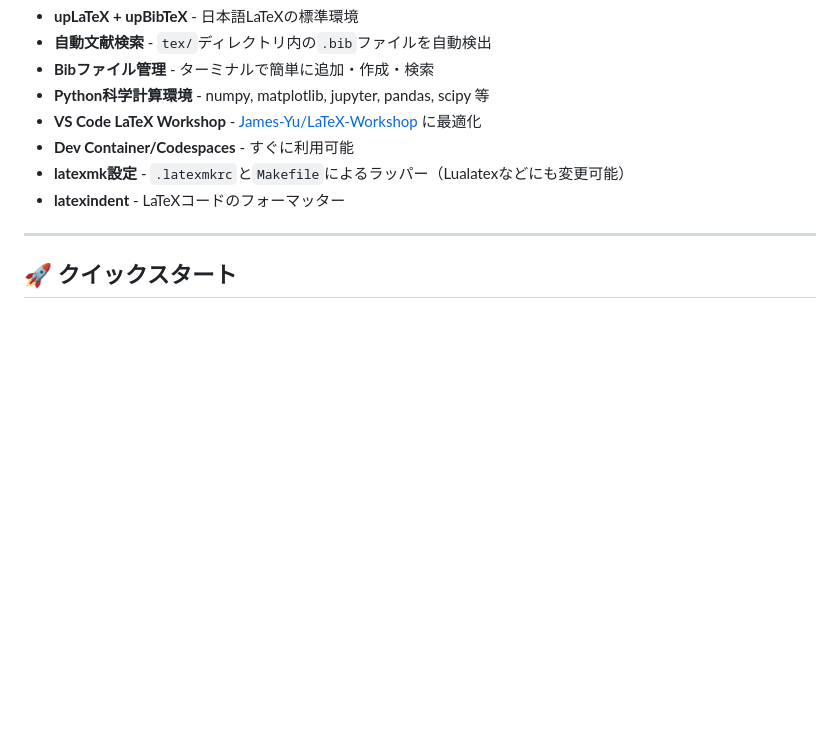
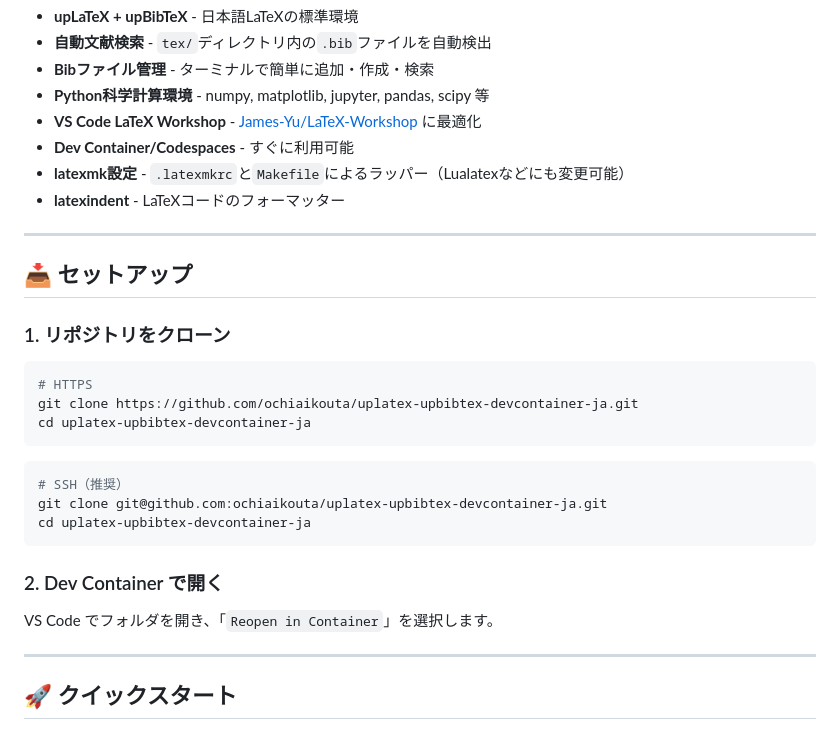
Before and after one commit to ochiaikouta/biblatex-latexfull-python, a Markdown page: README.md, the part around one of its changes. GitHub-like rendering; blank space fills up the shorter version.

````diff
--- a/README.md
+++ b/README.md
@@ -16,6 +18,27 @@
 - **Dev Container/Codespaces** - すぐに利用可能
 - **latexmk設定** - `.latexmkrc`と`Makefile`によるラッパー（Lualatexなどにも変更可能）
 - **latexindent** - LaTeXコードのフォーマッター
+
+---
+
+## 📥 セットアップ
+
+### 1. リポジトリをクローン
+
+```bash
+# HTTPS
+git clone https://github.com/ochiaikouta/uplatex-upbibtex-devcontainer-ja.git
+cd uplatex-upbibtex-devcontainer-ja
+```
+```bash
+# SSH（推奨）
+git clone git@github.com:ochiaikouta/uplatex-upbibtex-devcontainer-ja.git
+cd uplatex-upbibtex-devcontainer-ja
+```
+
+### 2. Dev Container で開く
+
+VS Code でフォルダを開き、「`Reopen in Container`」を選択します。
 
 ---
 
````
Also changed, not shown: other parts of README.md (+2 -0 lines).
